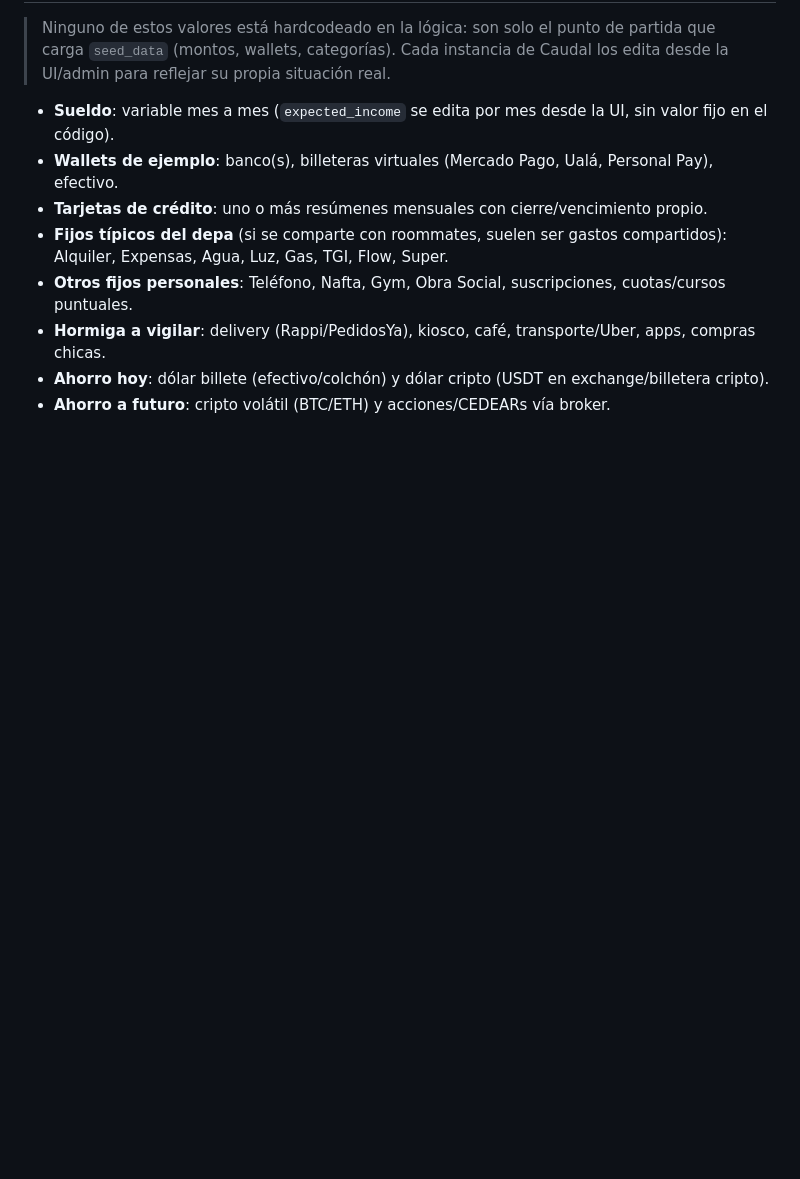
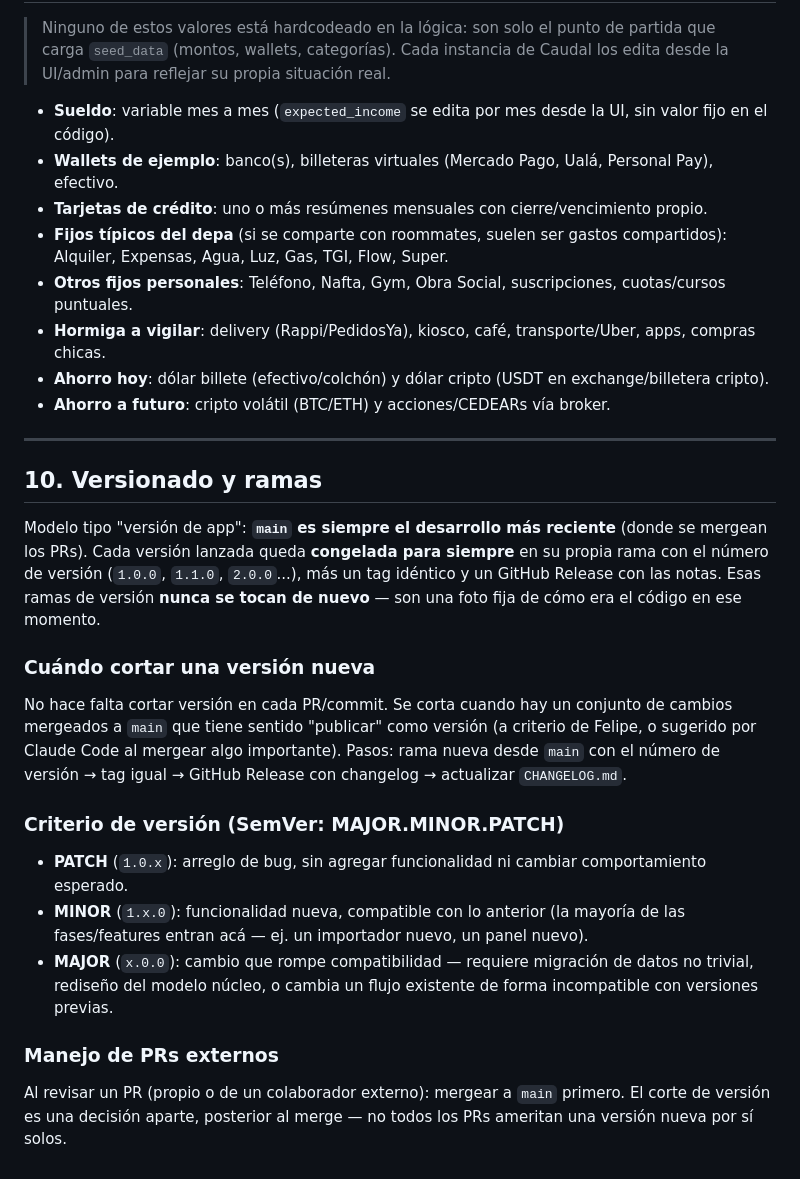
Before and after one commit to felipeGarciaSuez/caudal, a Markdown page: CLAUDE.md, the part around the change. Drawn GitHub-style; blank space fills up the shorter version.

```diff
--- a/CLAUDE.md
+++ b/CLAUDE.md
@@ -301,3 +301,32 @@ LANGUAGE_CODE=es-ar
 - **Hormiga a vigilar**: delivery (Rappi/PedidosYa), kiosco, café, transporte/Uber, apps, compras chicas.
 - **Ahorro hoy**: dólar billete (efectivo/colchón) y dólar cripto (USDT en exchange/billetera cripto).
 - **Ahorro a futuro**: cripto volátil (BTC/ETH) y acciones/CEDEARs vía broker.
+
+---
+
+## 10. Versionado y ramas
+
+Modelo tipo "versión de app": **`main` es siempre el desarrollo más reciente** (donde se mergean los PRs).
+Cada versión lanzada queda **congelada para siempre** en su propia rama con el número de versión
+(`1.0.0`, `1.1.0`, `2.0.0`...), más un tag idéntico y un GitHub Release con las notas. Esas ramas de
+versión **nunca se tocan de nuevo** — son una foto fija de cómo era el código en ese momento.
+
+### Cuándo cortar una versión nueva
+
+No hace falta cortar versión en cada PR/commit. Se corta cuando hay un conjunto de cambios mergeados
+a `main` que tiene sentido "publicar" como versión (a criterio de Felipe, o sugerido por Claude Code
+al mergear algo importante). Pasos: rama nueva desde `main` con el número de versión → tag igual →
+GitHub Release con changelog → actualizar `CHANGELOG.md`.
+
+### Criterio de versión (SemVer: MAJOR.MINOR.PATCH)
+
+- **PATCH** (`1.0.x`): arreglo de bug, sin agregar funcionalidad ni cambiar comportamiento esperado.
+- **MINOR** (`1.x.0`): funcionalidad nueva, compatible con lo anterior (la mayoría de las fases/features
+  entran acá — ej. un importador nuevo, un panel nuevo).
+- **MAJOR** (`x.0.0`): cambio que rompe compatibilidad — requiere migración de datos no trivial,
+  rediseño del modelo núcleo, o cambia un flujo existente de forma incompatible con versiones previas.
+
+### Manejo de PRs externos
+
+Al revisar un PR (propio o de un colaborador externo): mergear a `main` primero. El corte de versión
+es una decisión aparte, posterior al merge — no todos los PRs ameritan una versión nueva por sí solos.
```
Also changed, not shown: CHANGELOG.md (added, +21 -0 lines), README.md (+7 -0 lines).
